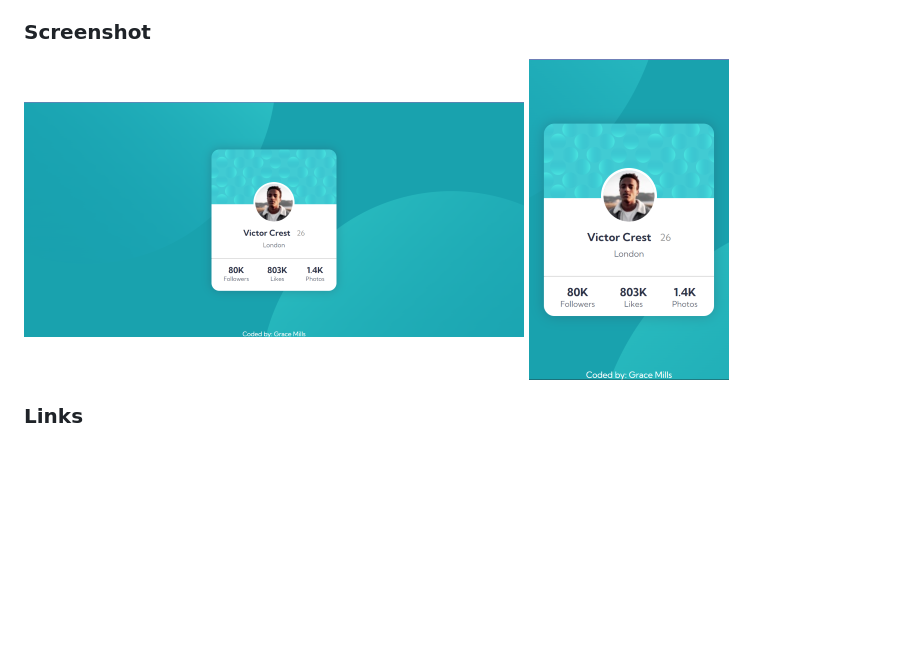
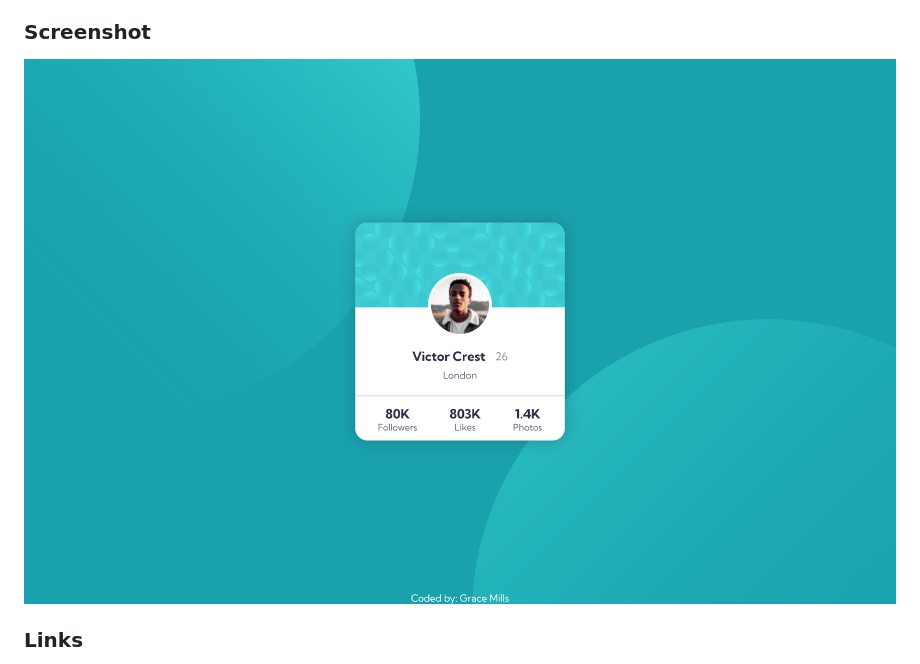
Before and after one commit to codebygrace/FEM-profile-card, a Markdown page: README.md, the part around the change. Rendered like a GitHub page; pictures changed too: assets/desktop-profile-card.png (deleted), assets/desktop-view.png (added), assets/mobile-profile-card.png (deleted); blank space fills up the shorter version.

Commit message:
updated README with new screenshot of desktop view

```diff
--- a/README.md
+++ b/README.md
@@ -24,8 +24,7 @@ This is a solution to the [Profile card component challenge on Frontend Mentor](
 
 ### Screenshot
 
-![desktop view (1440px)](./assets/desktop-profile-card.png)
-![mobile view (375px)](./assets/mobile-profile-card.png)
+![desktop view (1440px)](./assets/desktop-view.png)
 
 ### Links
 
```
